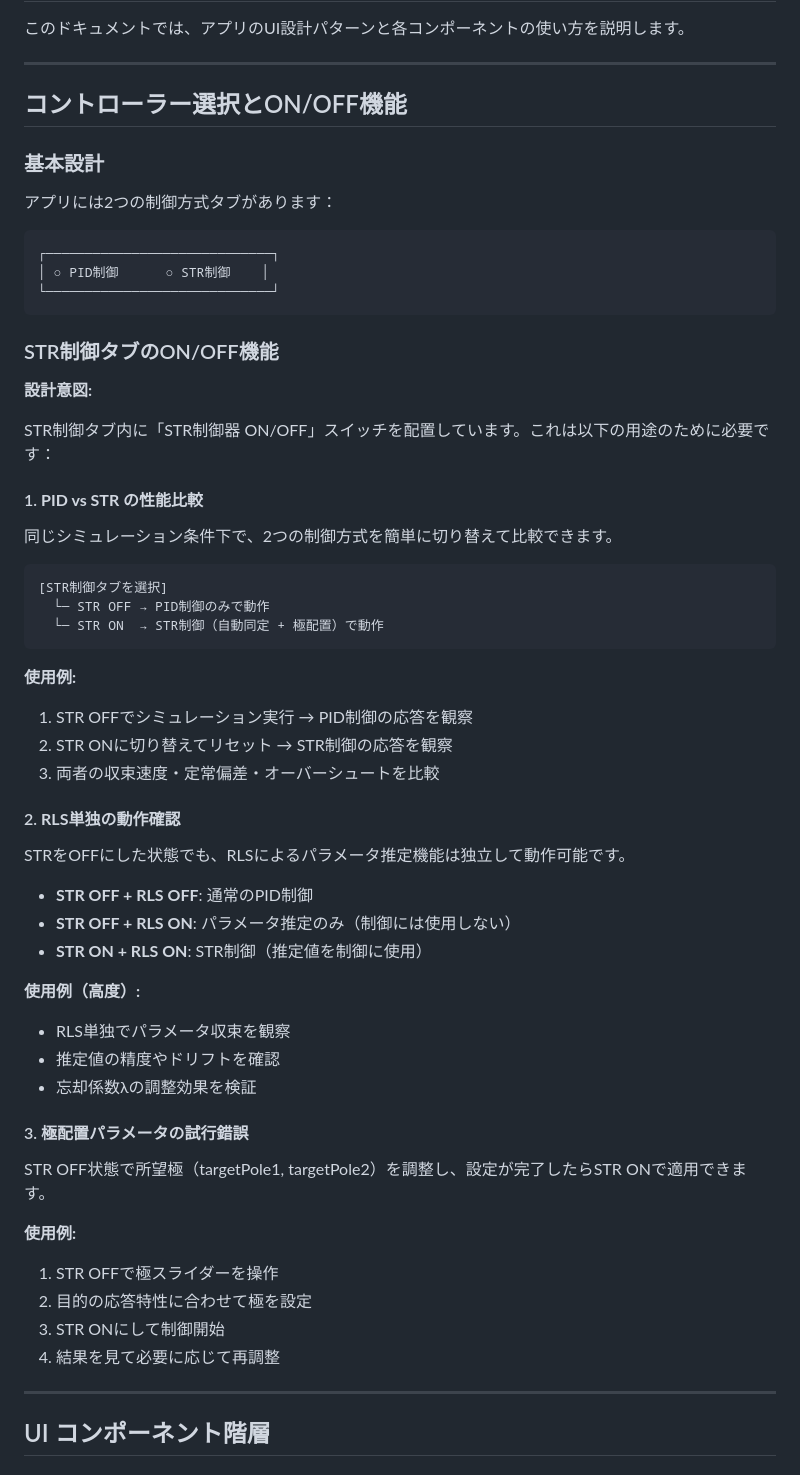
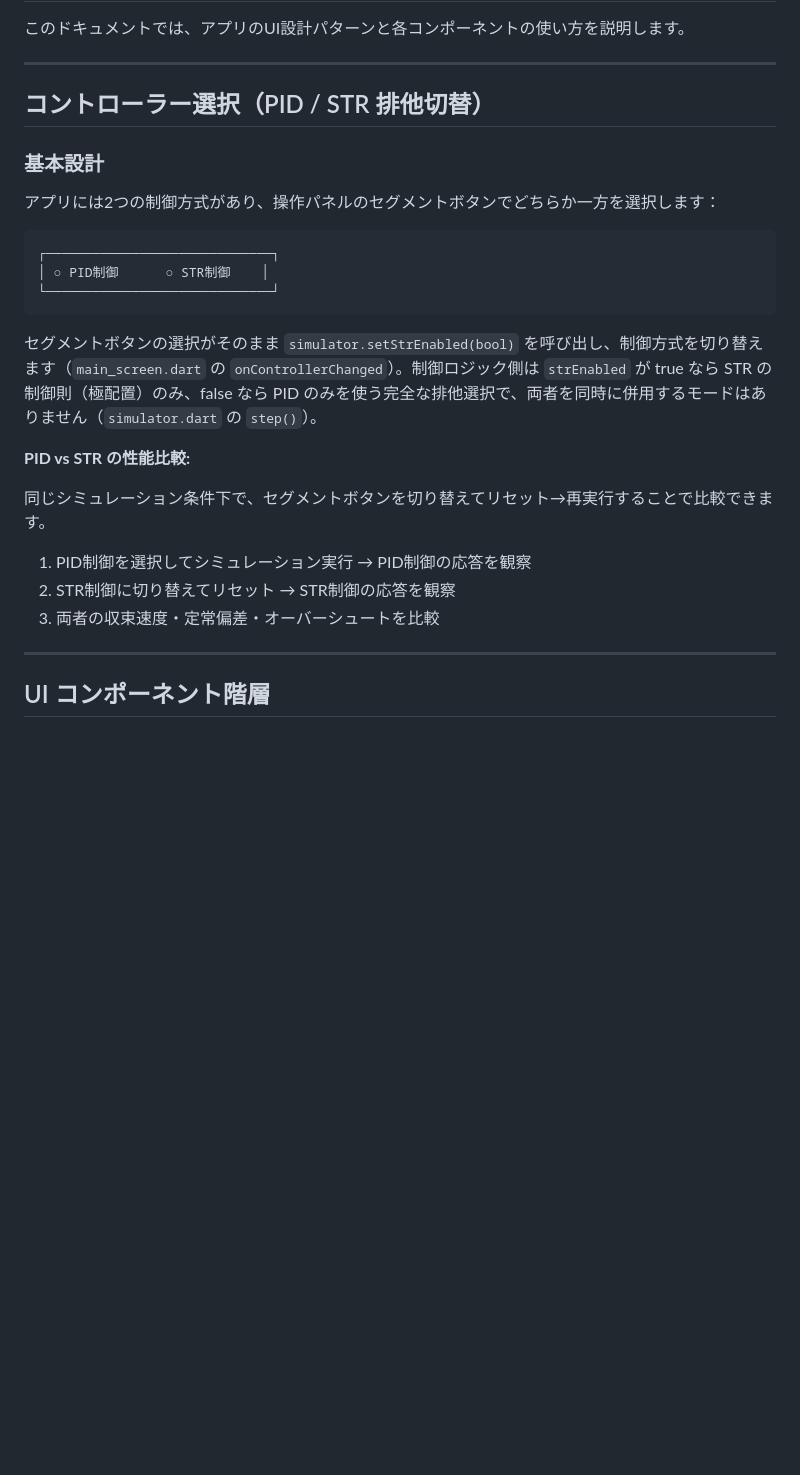
Before and after one commit to kazweda/adaptive_control_lab, a Markdown page: docs/UI_GUIDE.md, the part around one of its changes. Rendered like a GitHub page; blank space fills up the shorter version.

````diff
--- a/docs/UI_GUIDE.md
+++ b/docs/UI_GUIDE.md
@@ -4,11 +4,11 @@
 
 ---
 
-## コントローラー選択とON/OFF機能
+## コントローラー選択（PID / STR 排他切替）
 
 ### 基本設計
 
-アプリには2つの制御方式タブがあります：
+アプリには2つの制御方式があり、操作パネルのセグメントボタンでどちらか一方を選択します：
 
 ```
 ┌─────────────────────────────┐
@@ -16,49 +16,15 @@
 └─────────────────────────────┘
 ```
 
-### STR制御タブのON/OFF機能
+セグメントボタンの選択がそのまま `simulator.setStrEnabled(bool)` を呼び出し、制御方式を切り替えます（`main_screen.dart` の `onControllerChanged`）。制御ロジック側は `strEnabled` が true なら STR の制御則（極配置）のみ、false なら PID のみを使う完全な排他選択で、両者を同時に併用するモードはありません（`simulator.dart` の `step()`）。
 
-**設計意図:**
+**PID vs STR の性能比較:**
 
-STR制御タブ内に「STR制御器 ON/OFF」スイッチを配置しています。これは以下の用途のために必要です：
+同じシミュレーション条件下で、セグメントボタンを切り替えてリセット→再実行することで比較できます。
 
-#### 1. **PID vs STR の性能比較**
-
-同じシミュレーション条件下で、2つの制御方式を簡単に切り替えて比較できます。
-
-```
-[STR制御タブを選択]
-  └─ STR OFF → PID制御のみで動作
-  └─ STR ON  → STR制御（自動同定 + 極配置）で動作
-```
-
-**使用例:**
-1. STR OFFでシミュレーション実行 → PID制御の応答を観察
-2. STR ONに切り替えてリセット → STR制御の応答を観察
+1. PID制御を選択してシミュレーション実行 → PID制御の応答を観察
+2. STR制御に切り替えてリセット → STR制御の応答を観察
 3. 両者の収束速度・定常偏差・オーバーシュートを比較
-
-#### 2. **RLS単独の動作確認**
-
-STRをOFFにした状態でも、RLSによるパラメータ推定機能は独立して動作可能です。
-
-- **STR OFF + RLS OFF**: 通常のPID制御
-- **STR OFF + RLS ON**: パラメータ推定のみ（制御には使用しない）
-- **STR ON + RLS ON**: STR制御（推定値を制御に使用）
-
-**使用例（高度）:**
-- RLS単独でパラメータ収束を観察
-- 推定値の精度やドリフトを確認
-- 忘却係数λの調整効果を検証
-
-#### 3. **極配置パラメータの試行錯誤**
-
-STR OFF状態で所望極（targetPole1, targetPole2）を調整し、設定が完了したらSTR ONで適用できます。
-
-**使用例:**
-1. STR OFFで極スライダーを操作
-2. 目的の応答特性に合わせて極を設定
-3. STR ONにして制御開始
-4. 結果を見て必要に応じて再調整
 
 ---
 
````
Also changed, not shown: other parts of docs/UI_GUIDE.md (+14 -24 lines).
